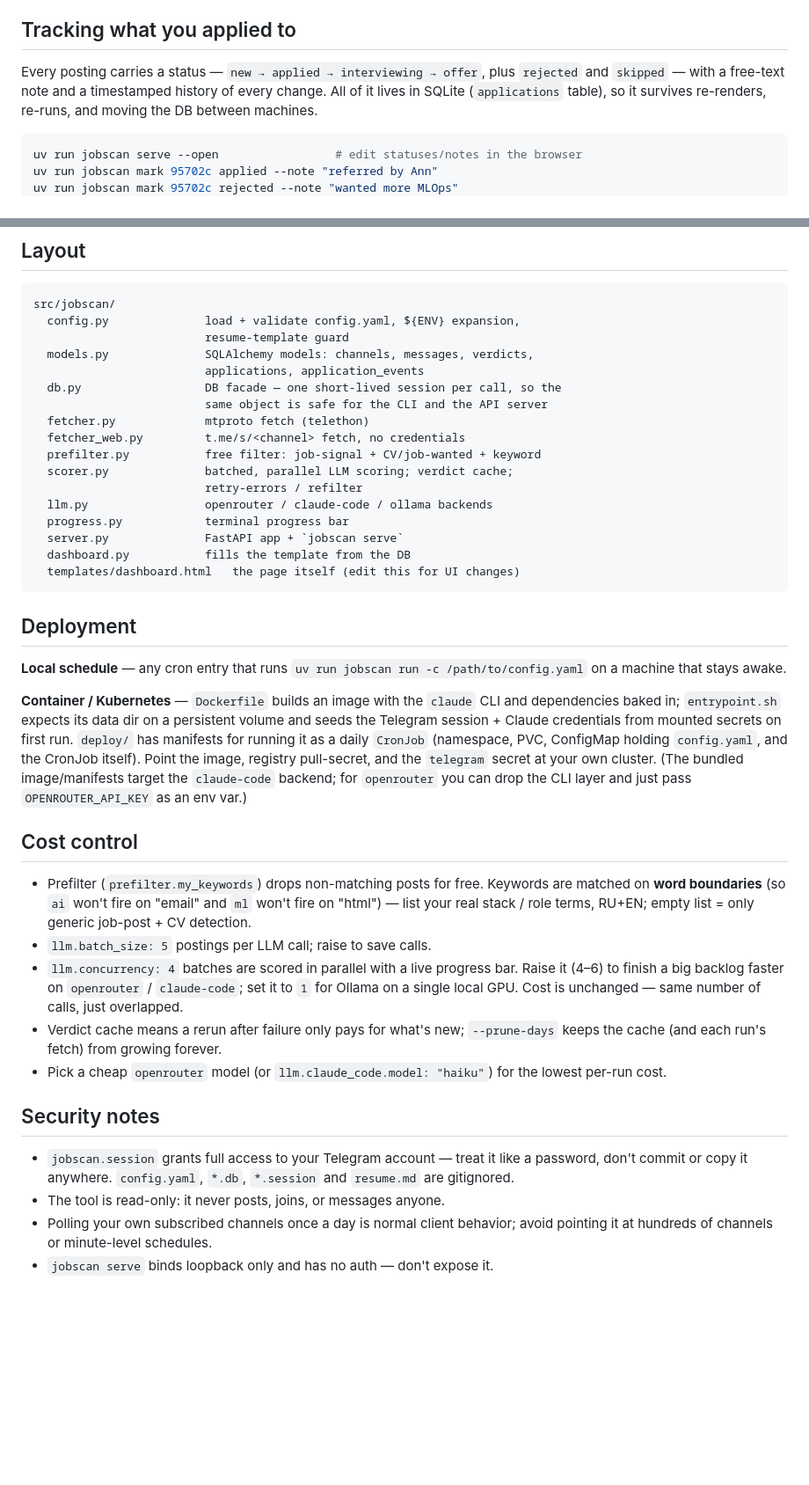
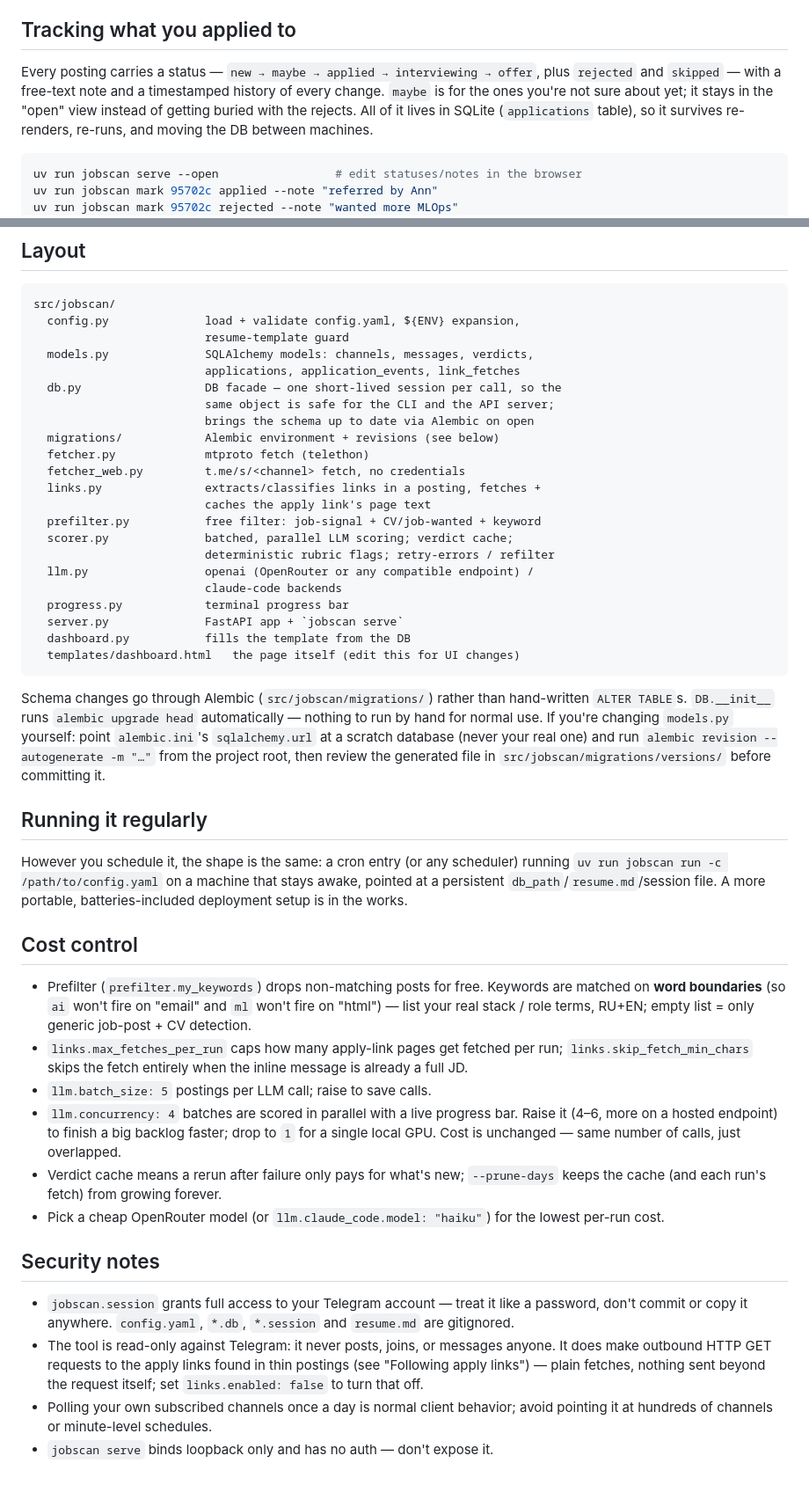
Before and after one commit to da-the-dev/tg-jobscanner, a Markdown page: README.md, 2 parts joined by grey strips. Shown at 88% size. Rendered like a GitHub page; blank space fills up the shorter version.

````diff
--- a/README.md
+++ b/README.md
@@ -128,9 +176,11 @@ TG** to jump to the original message.
 
 ## Tracking what you applied to
 
-Every posting carries a status — `new → applied → interviewing → offer`, plus
-`rejected` and `skipped` — with a free-text note and a timestamped history of
-every change. All of it lives in SQLite (`applications` table), so it survives
+Every posting carries a status — `new → maybe → applied → interviewing →
+offer`, plus `rejected` and `skipped` — with a free-text note and a
+timestamped history of every change. `maybe` is for the ones you're not sure
+about yet; it stays in the "open" view instead of getting buried with the
+rejects. All of it lives in SQLite (`applications` table), so it survives
 re-renders, re-runs, and moving the DB between machines.
 
 ```bash
@@ -166,35 +216,40 @@ src/jobscan/
   config.py              load + validate config.yaml, ${ENV} expansion,
                          resume-template guard
   models.py              SQLAlchemy models: channels, messages, verdicts,
-                         applications, application_events
+                         applications, application_events, link_fetches
   db.py                  DB facade — one short-lived session per call, so the
-                         same object is safe for the CLI and the API server
+                         same object is safe for the CLI and the API server;
+                         brings the schema up to date via Alembic on open
+  migrations/            Alembic environment + revisions (see below)
   fetcher.py             mtproto fetch (telethon)
   fetcher_web.py         t.me/s/<channel> fetch, no credentials
+  links.py               extracts/classifies links in a posting, fetches +
+                         caches the apply link's page text
   prefilter.py           free filter: job-signal + CV/job-wanted + keyword
   scorer.py              batched, parallel LLM scoring; verdict cache;
-                         retry-errors / refilter
-  llm.py                 openrouter / claude-code / ollama backends
+                         deterministic rubric flags; retry-errors / refilter
+  llm.py                 openai (OpenRouter or any compatible endpoint) /
+                         claude-code backends
   progress.py            terminal progress bar
   server.py              FastAPI app + `jobscan serve`
   dashboard.py           fills the template from the DB
   templates/dashboard.html   the page itself (edit this for UI changes)
 ```
 
-## Deployment
+Schema changes go through Alembic (`src/jobscan/migrations/`) rather than
+hand-written `ALTER TABLE`s. `DB.__init__` runs `alembic upgrade head`
+automatically — nothing to run by hand for normal use. If you're changing
+`models.py` yourself: point `alembic.ini`'s `sqlalchemy.url` at a scratch
+database (never your real one) and run `alembic revision --autogenerate -m "…"`
+from the project root, then review the generated file in
+`src/jobscan/migrations/versions/` before committing it.
 
-**Local schedule** — any cron entry that runs
-`uv run jobscan run -c /path/to/config.yaml` on a machine that stays awake.
+## Running it regularly
 
-**Container / Kubernetes** — `Dockerfile` builds an image with the `claude`
-CLI and dependencies baked in; `entrypoint.sh` expects its data dir on a
-persistent volume and seeds the Telegram session + Claude credentials from
-mounted secrets on first run. `deploy/` has manifests for running it as a
-daily `CronJob` (namespace, PVC, ConfigMap holding `config.yaml`, and the
-CronJob itself). Point the image, registry pull-secret, and the `telegram`
-secret at your own cluster. (The bundled image/manifests target the
-`claude-code` backend; for `openrouter` you can drop the CLI layer and just
-pass `OPENROUTER_API_KEY` as an env var.)
+However you schedule it, the shape is the same: a cron entry (or any
+scheduler) running `uv run jobscan run -c /path/to/config.yaml` on a machine
+that stays awake, pointed at a persistent `db_path`/`resume.md`/session file.
+A more portable, batteries-included deployment setup is in the works.
 
 ## Cost control
 
@@ -202,14 +257,17 @@ pass `OPENROUTER_API_KEY` as an env var.)
   Keywords are matched on **word boundaries** (so `ai` won't fire on "email"
   and `ml` won't fire on "html") — list your real stack / role terms, RU+EN;
   empty list = only generic job-post + CV detection.
+- `links.max_fetches_per_run` caps how many apply-link pages get fetched per
+  run; `links.skip_fetch_min_chars` skips the fetch entirely when the inline
+  message is already a full JD.
 - `llm.batch_size: 5` postings per LLM call; raise to save calls.
 - `llm.concurrency: 4` batches are scored in parallel with a live progress
-  bar. Raise it (4–6) to finish a big backlog faster on `openrouter` /
-  `claude-code`; set it to `1` for Ollama on a single local GPU. Cost is
-  unchanged — same number of calls, just overlapped.
+  bar. Raise it (4–6, more on a hosted endpoint) to finish a big backlog
+  faster; drop to `1` for a single local GPU. Cost is unchanged — same number
+  of calls, just overlapped.
 - Verdict cache means a rerun after failure only pays for what's new;
   `--prune-days` keeps the cache (and each run's fetch) from growing forever.
-- Pick a cheap `openrouter` model (or `llm.claude_code.model: "haiku"`) for the
+- Pick a cheap OpenRouter model (or `llm.claude_code.model: "haiku"`) for the
   lowest per-run cost.
 
 ## Security notes
@@ -217,7 +275,10 @@ pass `OPENROUTER_API_KEY` as an env var.)
 - `jobscan.session` grants full access to your Telegram account — treat it
   like a password, don't commit or copy it anywhere. `config.yaml`, `*.db`,
   `*.session` and `resume.md` are gitignored.
-- The tool is read-only: it never posts, joins, or messages anyone.
+- The tool is read-only against Telegram: it never posts, joins, or messages
+  anyone. It does make outbound HTTP GET requests to the apply links found in
+  thin postings (see "Following apply links") — plain fetches, nothing sent
+  beyond the request itself; set `links.enabled: false` to turn that off.
 - Polling your own subscribed channels once a day is normal client behavior;
   avoid pointing it at hundreds of channels or minute-level schedules.
 - `jobscan serve` binds loopback only and has no auth — don't expose it.
````
Also changed, not shown: other parts of README.md (+69 -21 lines).
